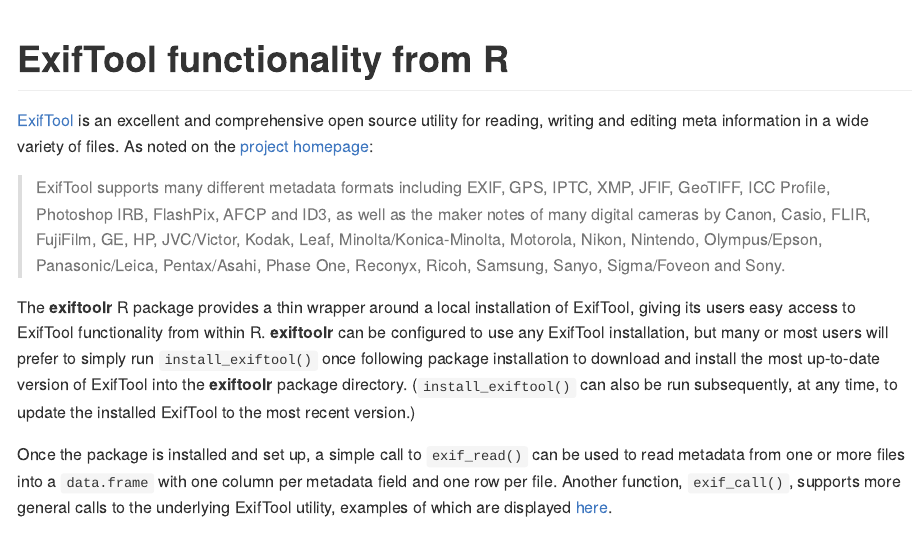
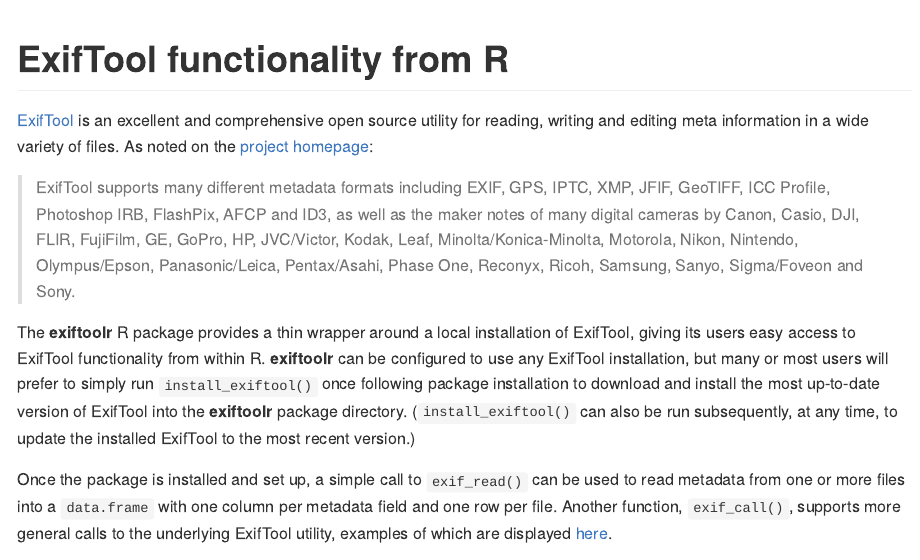
Before and after one commit to JoshOBrien/exiftoolr, an R Markdown document (README.Rmd): the page in a window 1100 px wide, from its top. The pictures show the output file README.md that the author committed with the source, drawn offline in the style of GitHub; long lines of code are wrapped.

Commit message:
Final edits prior to CRAN release 0.1.2

```diff
--- a/README.Rmd
+++ b/README.Rmd
@@ -19,7 +19,7 @@
 > ExifTool supports many different metadata formats including EXIF, GPS,
 > IPTC, XMP, JFIF, GeoTIFF, ICC Profile, Photoshop IRB, FlashPix, AFCP
 > and ID3, as well as the maker notes of many digital cameras by Canon,
-> Casio, FLIR, FujiFilm, GE, HP, JVC/Victor, Kodak, Leaf,
+> Casio, DJI, FLIR, FujiFilm, GE, GoPro, HP, JVC/Victor, Kodak, Leaf,
 > Minolta/Konica-Minolta, Motorola, Nikon, Nintendo, Olympus/Epson,
 > Panasonic/Leica, Pentax/Asahi, Phase One, Reconyx, Ricoh, Samsung,
 > Sanyo, Sigma/Foveon and Sony.
```
Also changed, not shown: R/exif_read.R (+16 -15 lines), README.md, 3 other files.
